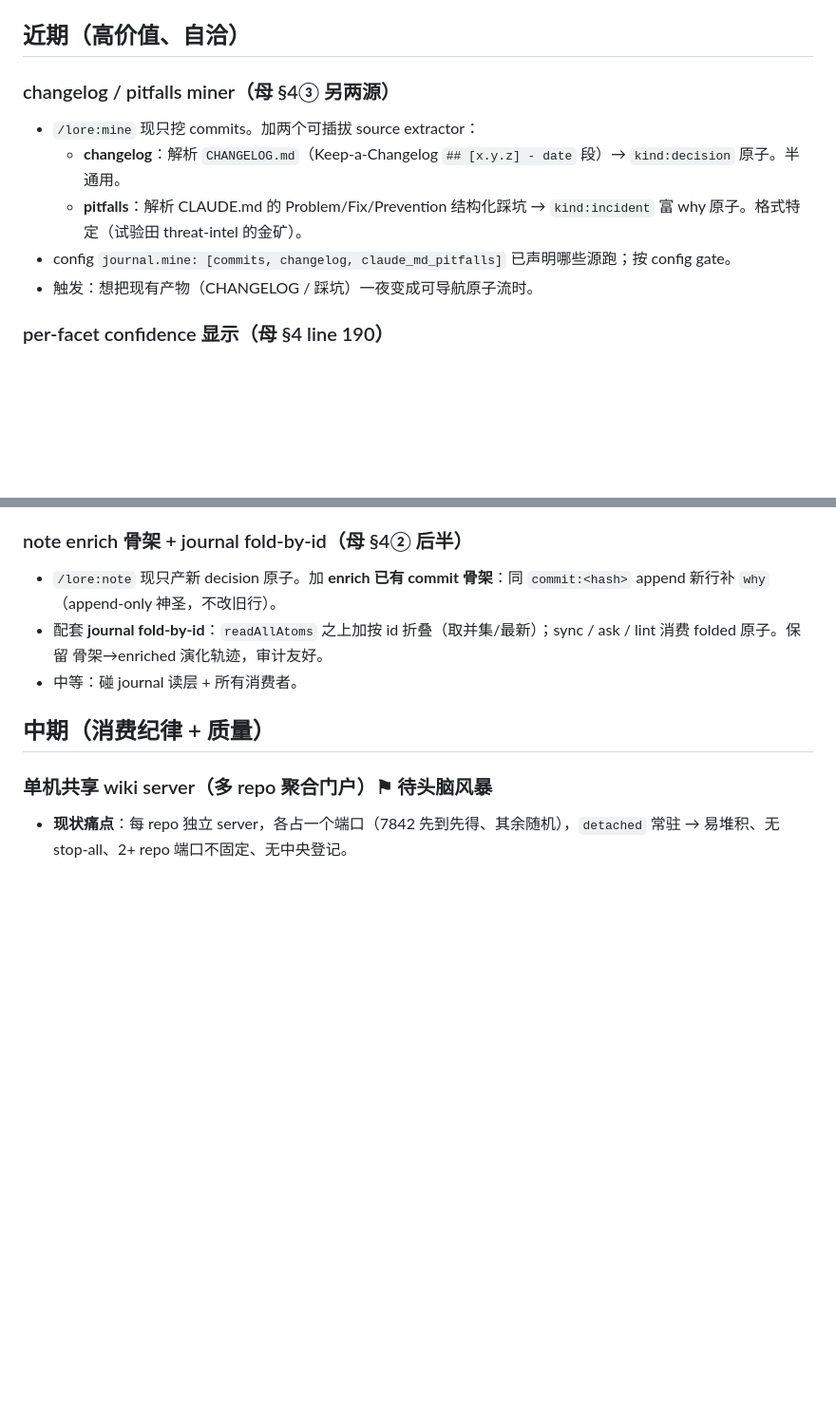
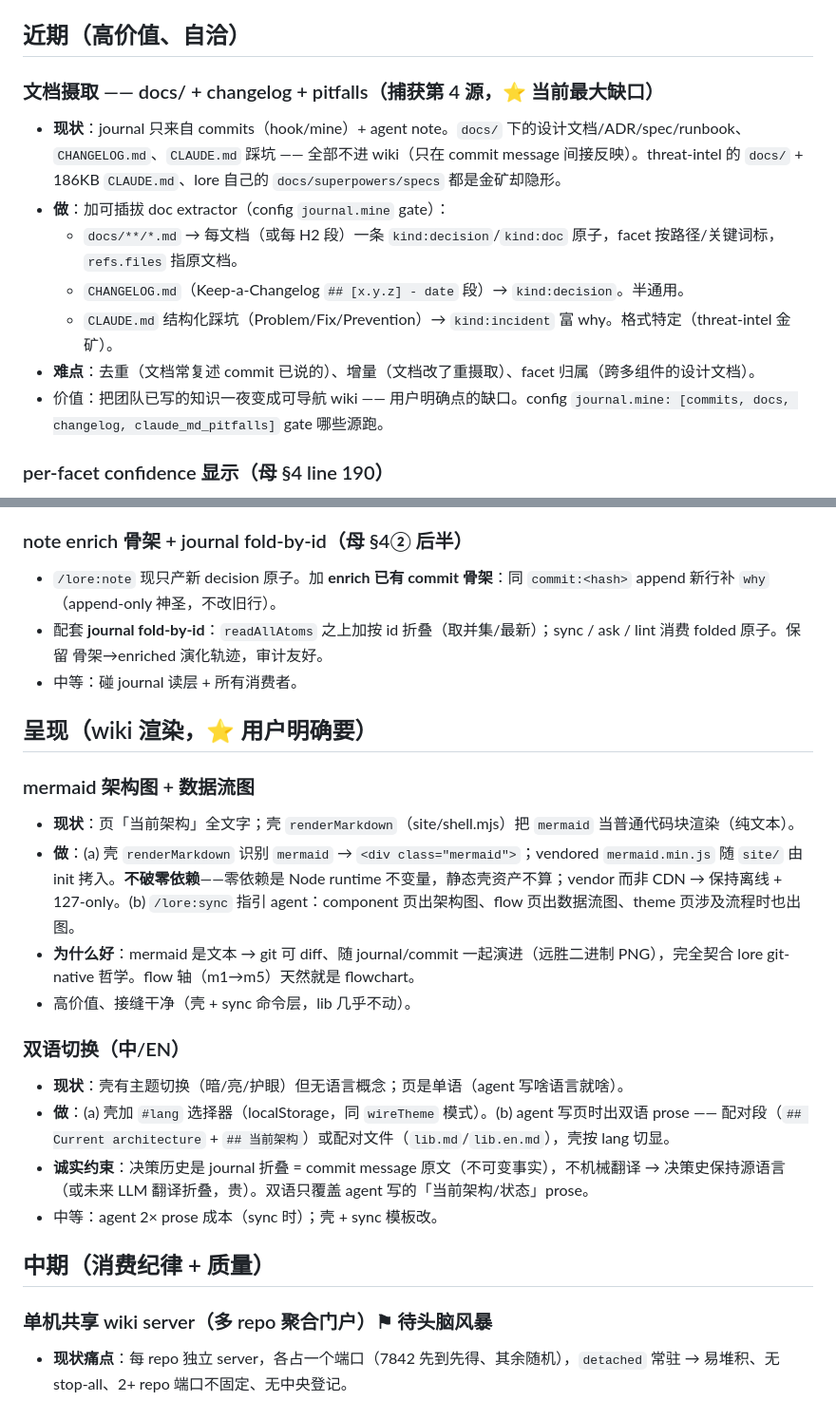
Before and after one commit to shenhuanageshei/lore, a Markdown page: docs/ROADMAP.md, 2 parts joined by grey strips. Shown at 95% size. Rendered like a GitHub page; blank space fills up the shorter version.

Commit message:
docs(roadmap): doc-ingestion gap + wiki rendering (mermaid, bilingual)
- Expand the changelog/pitfalls miner into a general "文档摄取" capture
  source #4: docs/**/*.md + CHANGELOG + CLAUDE.md pitfalls → atoms. The
  user noticed journal currently captures only commits+notes; docs/ is
  invisible. Flagged as the biggest content gap.
- New "呈现 (wiki rendering)" section: mermaid architecture/dataflow
  diagrams (vendored mermaid.js, agent emits text diagrams — git-native),
  and EN/中 bilingual toggle (shell #lang selector + bilingual prose;
  decision-history stays source-language).

Co-Authored-By: Claude Opus 4.8 (1M context) <noreply@anthropic.com>

````diff
--- a/docs/ROADMAP.md
+++ b/docs/ROADMAP.md
@@ -6,12 +6,14 @@
 
 ## 近期（高价值、自洽）
 
-### changelog / pitfalls miner（母 §4③ 另两源）
-- `/lore:mine` 现只挖 commits。加两个可插拔 source extractor：
-  - **changelog**：解析 `CHANGELOG.md`（Keep-a-Changelog `## [x.y.z] - date` 段）→ `kind:decision` 原子。半通用。
-  - **pitfalls**：解析 CLAUDE.md 的 Problem/Fix/Prevention 结构化踩坑 → `kind:incident` 富 why 原子。格式特定（试验田 threat-intel 的金矿）。
-- config `journal.mine: [commits, changelog, claude_md_pitfalls]` 已声明哪些源跑；按 config gate。
-- 触发：想把现有产物（CHANGELOG / 踩坑）一夜变成可导航原子流时。
+### 文档摄取 —— docs/ + changelog + pitfalls（捕获第 4 源，⭐ 当前最大缺口）
+- **现状**：journal 只来自 commits（hook/mine）+ agent note。`docs/` 下的设计文档/ADR/spec/runbook、`CHANGELOG.md`、`CLAUDE.md` 踩坑 —— 全部不进 wiki（只在 commit message 间接反映）。threat-intel 的 `docs/` + 186KB `CLAUDE.md`、lore 自己的 `docs/superpowers/specs` 都是金矿却隐形。
+- **做**：加可插拔 doc extractor（config `journal.mine` gate）：
+  - `docs/**/*.md` → 每文档（或每 H2 段）一条 `kind:decision`/`kind:doc` 原子，facet 按路径/关键词标，`refs.files` 指原文档。
+  - `CHANGELOG.md`（Keep-a-Changelog `## [x.y.z] - date` 段）→ `kind:decision`。半通用。
+  - `CLAUDE.md` 结构化踩坑（Problem/Fix/Prevention）→ `kind:incident` 富 why。格式特定（threat-intel 金矿）。
+- **难点**：去重（文档常复述 commit 已说的）、增量（文档改了重摄取）、facet 归属（跨多组件的设计文档）。
+- 价值：把团队已写的知识一夜变成可导航 wiki —— 用户明确点的缺口。config `journal.mine: [commits, docs, changelog, claude_md_pitfalls]` gate 哪些源跑。
 
 ### per-facet confidence 显示（母 §4 line 190）
 - 现 commit 原子整体 `confidence:'EXTRACTED'`。母 spec：component=EXTRACTED、flow/theme=INFERRED（机械推断）。
@@ -22,6 +24,20 @@
 - `/lore:note` 现只产新 decision 原子。加 **enrich 已有 commit 骨架**：同 `commit:<hash>` append 新行补 `why`（append-only 神圣，不改旧行）。
 - 配套 **journal fold-by-id**：`readAllAtoms` 之上加按 id 折叠（取并集/最新）；sync / ask / lint 消费 folded 原子。保留 骨架→enriched 演化轨迹，审计友好。
 - 中等：碰 journal 读层 + 所有消费者。
+
+## 呈现（wiki 渲染，⭐ 用户明确要）
+
+### mermaid 架构图 + 数据流图
+- **现状**：页「当前架构」全文字；壳 `renderMarkdown`（site/shell.mjs）把 ```mermaid``` 当普通代码块渲染（纯文本）。
+- **做**：(a) 壳 `renderMarkdown` 识别 ```mermaid``` → `<div class="mermaid">`；vendored `mermaid.min.js` 随 `site/` 由 init 拷入。**不破零依赖**——零依赖是 Node runtime 不变量，静态壳资产不算；vendor 而非 CDN → 保持离线 + 127-only。(b) `/lore:sync` 指引 agent：component 页出架构图、flow 页出数据流图、theme 页涉及流程时也出图。
+- **为什么好**：mermaid 是文本 → git 可 diff、随 journal/commit 一起演进（远胜二进制 PNG），完全契合 lore git-native 哲学。flow 轴（m1→m5）天然就是 flowchart。
+- 高价值、接缝干净（壳 + sync 命令层，lib 几乎不动）。
+
+### 双语切换（中/EN）
+- **现状**：壳有主题切换（暗/亮/护眼）但无语言概念；页是单语（agent 写啥语言就啥）。
+- **做**：(a) 壳加 `#lang` 选择器（localStorage，同 `wireTheme` 模式）。(b) agent 写页时出双语 prose —— 配对段（`## Current architecture` + `## 当前架构`）或配对文件（`lib.md`/`lib.en.md`），壳按 lang 切显。
+- **诚实约束**：决策历史是 journal 折叠 = commit message 原文（不可变事实），不机械翻译 → 决策史保持源语言（或未来 LLM 翻译折叠，贵）。双语只覆盖 agent 写的「当前架构/状态」prose。
+- 中等：agent 2× prose 成本（sync 时）；壳 + sync 模板改。
 
 ## 中期（消费纪律 + 质量）
 
````
